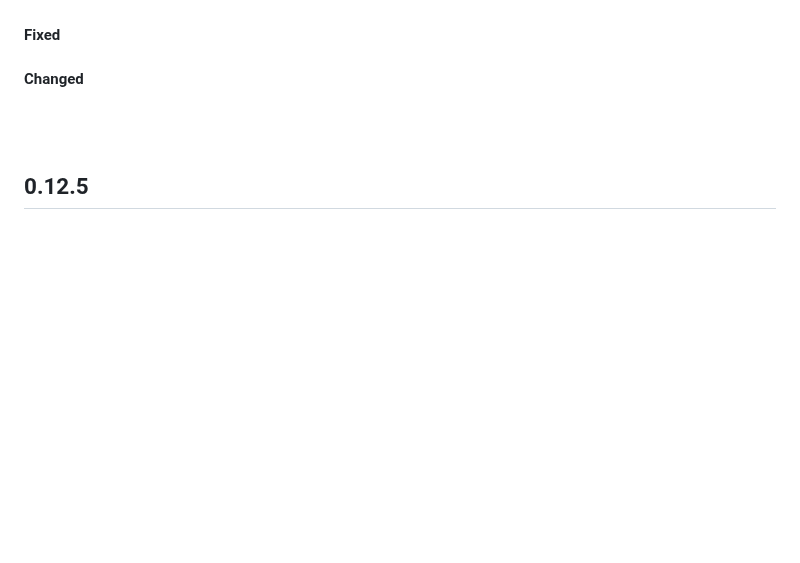
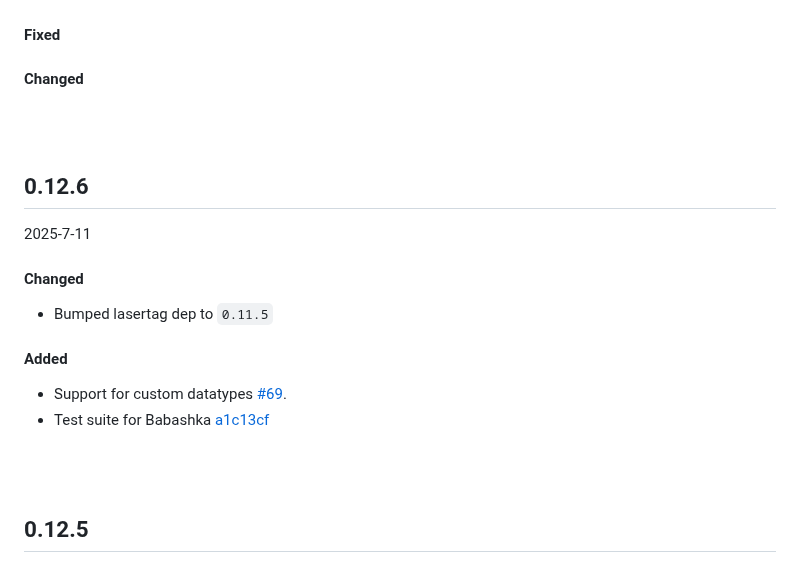
Before and after one commit to paintparty/fireworks, a Markdown page: CHANGELOG.md, the part around the change. GitHub-like rendering; blank space fills up the shorter version.

```diff
--- a/CHANGELOG.md
+++ b/CHANGELOG.md
@@ -14,6 +14,21 @@ For a list of breaking changes, check [here](#breaking-changes)
 
 <br>
 <br>
+
+## 0.12.6
+2025-7-11
+
+#### Changed
+- Bumped lasertag dep to `0.11.5`
+
+#### Added
+- Support for custom datatypes [#69](https://github.com/paintparty/fireworks/issues/69).
+- Test suite for Babashka [a1c13cf](https://github.com/paintparty/fireworks/commit/a1c13cf85735875b148462bf2988eb64a04b8b1a)
+
+
+<br>
+<br>
+
 
 ## 0.12.5
 2025-7-09
```
Also changed, not shown: README.md (+14 -0 lines).
